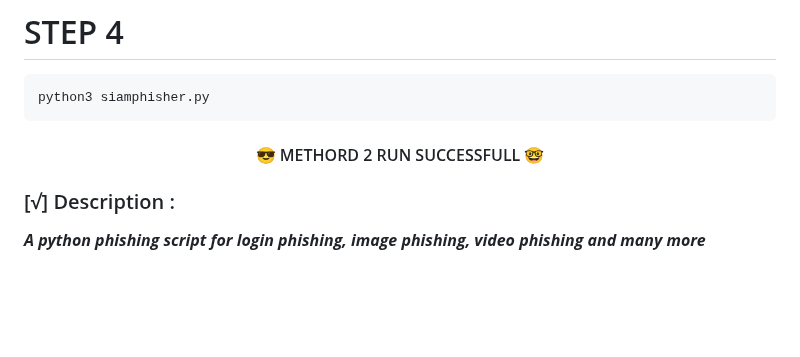
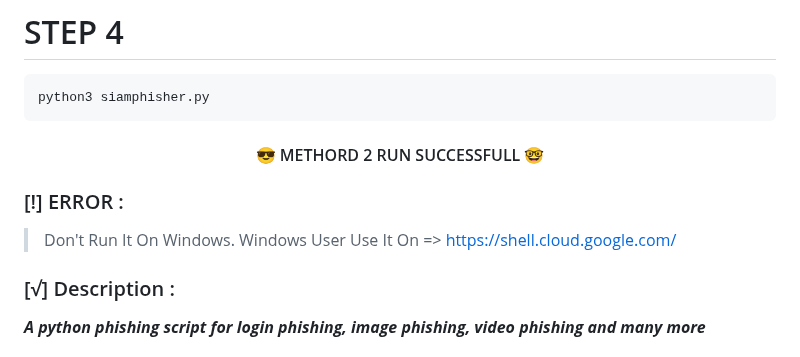
Before and after one commit to SIAMRAHMAN000/Siam_Phisher, a Markdown page: README.MD, the part around the change. Drawn GitHub-style; blank space fills up the shorter version.

````diff
--- a/README.MD
+++ b/README.MD
@@ -43,6 +43,11 @@ python3 siamphisher.py
 ```
 
 <h4 align="center"> 😎 METHORD 2 RUN SUCCESSFULL 🤓</h4>
+
+### [!] ERROR :
+> Don't Run It On Windows. Windows User Use It On => https://shell.cloud.google.com/
+
+
 
 
 ### [√] Description :
````
